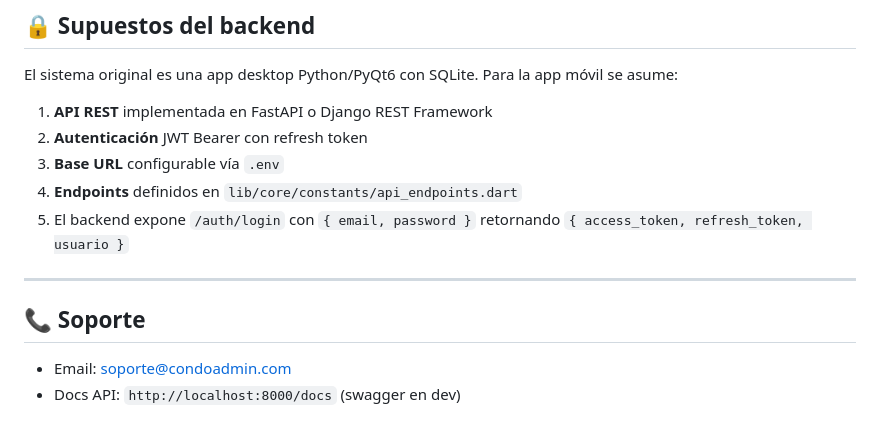
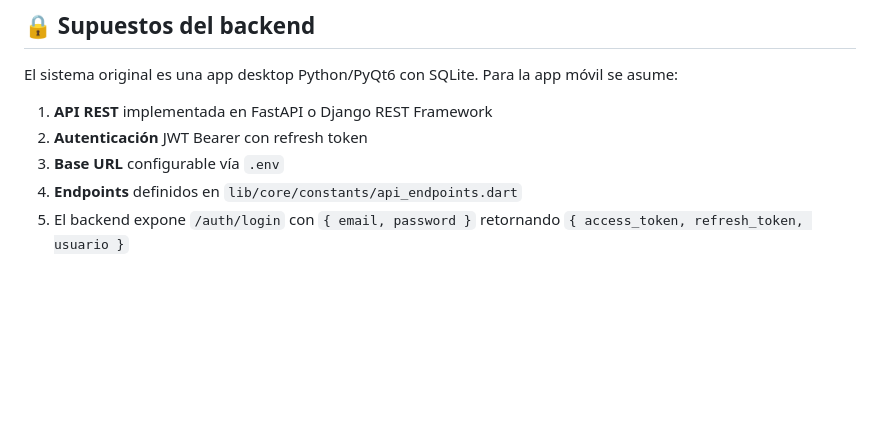
Before and after one commit to XavierAltamiranoPineda/app_condominio, a Markdown page: README.md, the part around the change. Drawn GitHub-style; blank space fills up the shorter version.

Commit message:
Remove mistakes
Removed  section from README.

```diff
--- a/README.md
+++ b/README.md
@@ -271,10 +271,3 @@ El sistema original es una app desktop Python/PyQt6 con SQLite. Para la app móv
 3. **Base URL** configurable vía `.env`
 4. **Endpoints** definidos en `lib/core/constants/api_endpoints.dart`
 5. El backend expone `/auth/login` con `{ email, password }` retornando `{ access_token, refresh_token, usuario }`
-
----
-
-## 📞 Soporte
-
-- Email: soporte@condoadmin.com
-- Docs API: `http://localhost:8000/docs` (swagger en dev)
```
